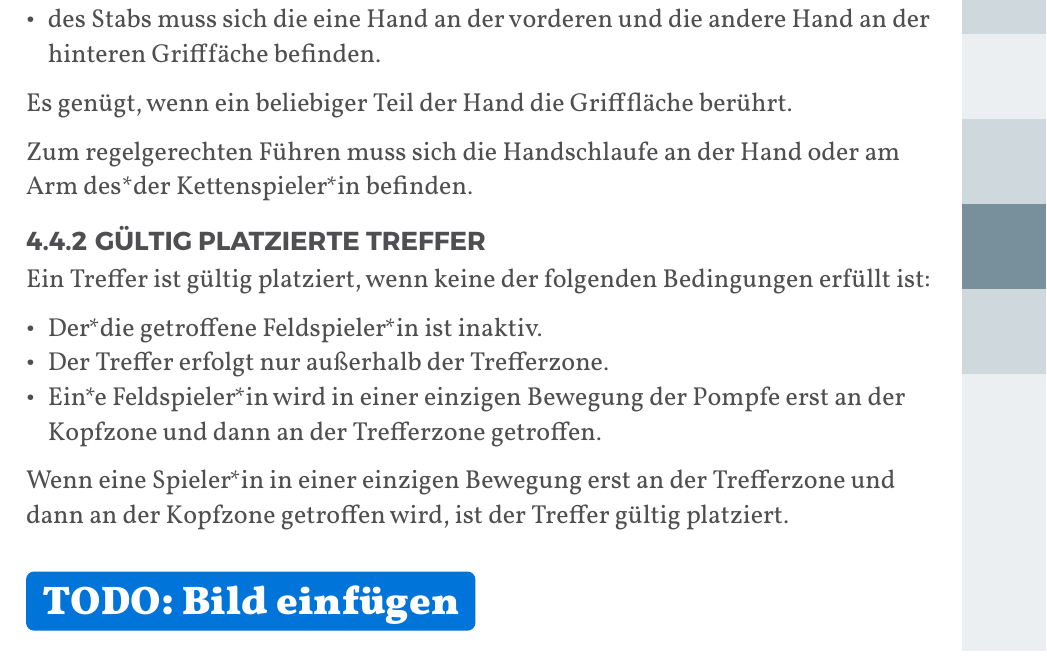
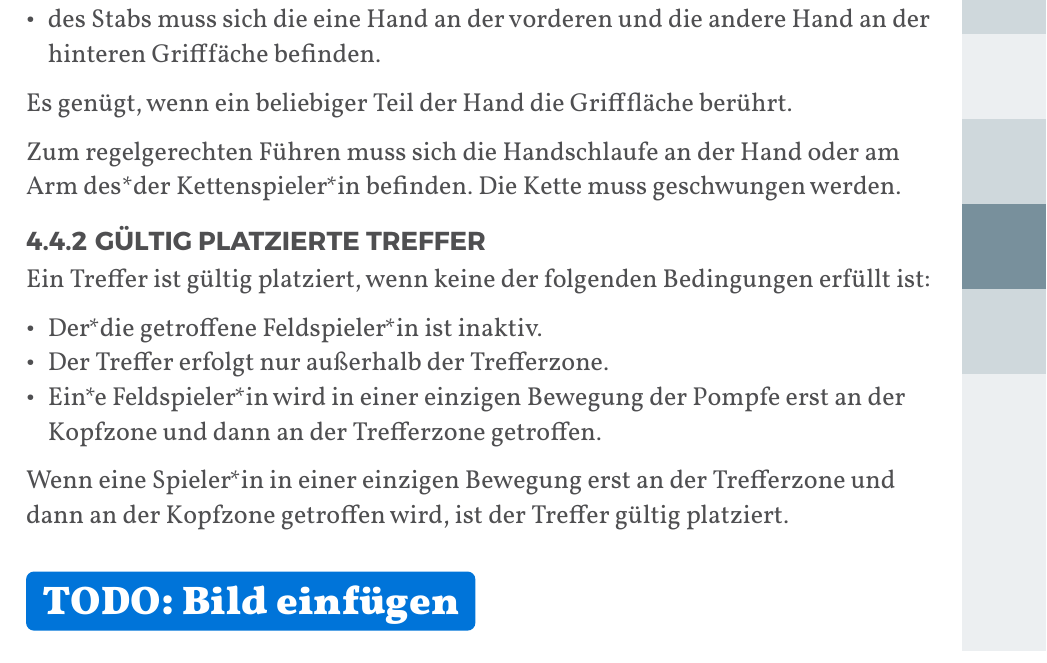
Before and after one commit to JuggerGermany/Regelwerk, a Typst document (typst/regelwerk.typ, which reads typst/regeln/gueltig_ausgefuehrte_treffer.typ): part of page 25 of 33, cut so that both start at the same text. Compiled offline with Typst 0.15.

Commit message:
Fixed missing text

```diff
--- a/typst/regeln/gueltig_ausgefuehrte_treffer.typ
+++ b/typst/regeln/gueltig_ausgefuehrte_treffer.typ
@@ -18,4 +18,4 @@ Zum regelgerechten Führen
 
 Es genügt, wenn ein beliebiger Teil der Hand die Grifffläche berührt.
 
-Zum regelgerechten Führen muss sich die Handschlaufe an der Hand oder am Arm des*der Kettenspieler*in befinden.
+Zum regelgerechten Führen muss sich die Handschlaufe an der Hand oder am Arm des*der Kettenspieler*in befinden. Die Kette muss geschwungen werden.
```
